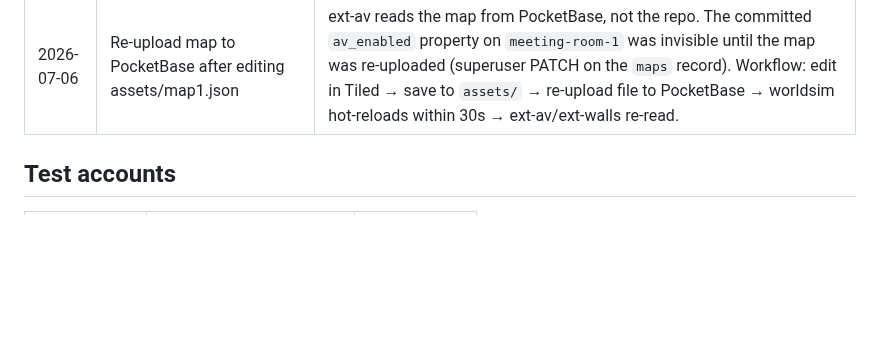
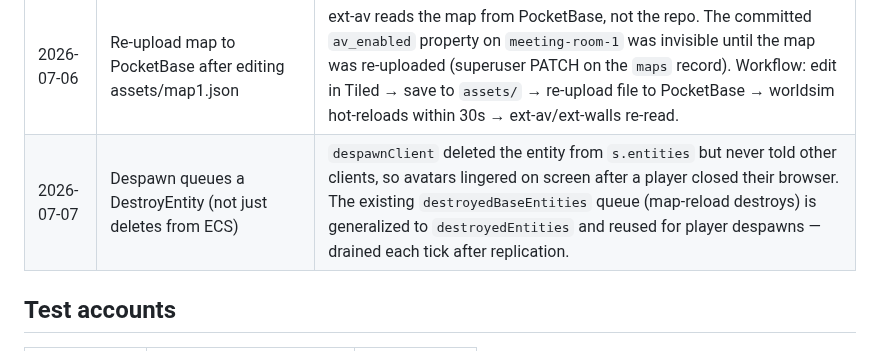
Before and after one commit to lstep/PixelEruv, a Markdown page: DASHBOARD.md, the part around one of its changes. Rendered like a GitHub page; blank space fills up the shorter version.

```diff
--- a/DASHBOARD.md
+++ b/DASHBOARD.md
@@ -162,6 +162,7 @@ Browser ──WS──> Nginx ──> Pusher ──NATS──> WorldSim ──>
 | 2026-07-06 | LiveKit SDK lazy-loaded in frontend | `livekit-client` is dynamically imported on first A/V token, keeping the main bundle small (~1.5MB vs +2MB if statically imported). |
 | 2026-07-06 | Pin livekit image to v1.9.8 (not `latest`) + fixed config schema | `livekit/livekit-server:latest` drifted to a config schema that rejects top-level `tcp_port`/`udp_port`; the SFU crash-looped silently. `tcp_port` now lives under `rtc:`; top-level `udp_port` removed. Pinning prevents future drift. |
 | 2026-07-06 | Re-upload map to PocketBase after editing assets/map1.json | ext-av reads the map from PocketBase, not the repo. The committed `av_enabled` property on `meeting-room-1` was invisible until the map was re-uploaded (superuser PATCH on the `maps` record). Workflow: edit in Tiled → save to `assets/` → re-upload file to PocketBase → worldsim hot-reloads within 30s → ext-av/ext-walls re-read. |
+| 2026-07-07 | Despawn queues a DestroyEntity (not just deletes from ECS) | `despawnClient` deleted the entity from `s.entities` but never told other clients, so avatars lingered on screen after a player closed their browser. The existing `destroyedBaseEntities` queue (map-reload destroys) is generalized to `destroyedEntities` and reused for player despawns — drained each tick after replication. |
 
 ## Test accounts
 
```
Also changed, not shown: other parts of DASHBOARD.md (+1 -1 lines), README.md (+18 -1 lines), docs/quick-start.md (added, +428 -0 lines).
